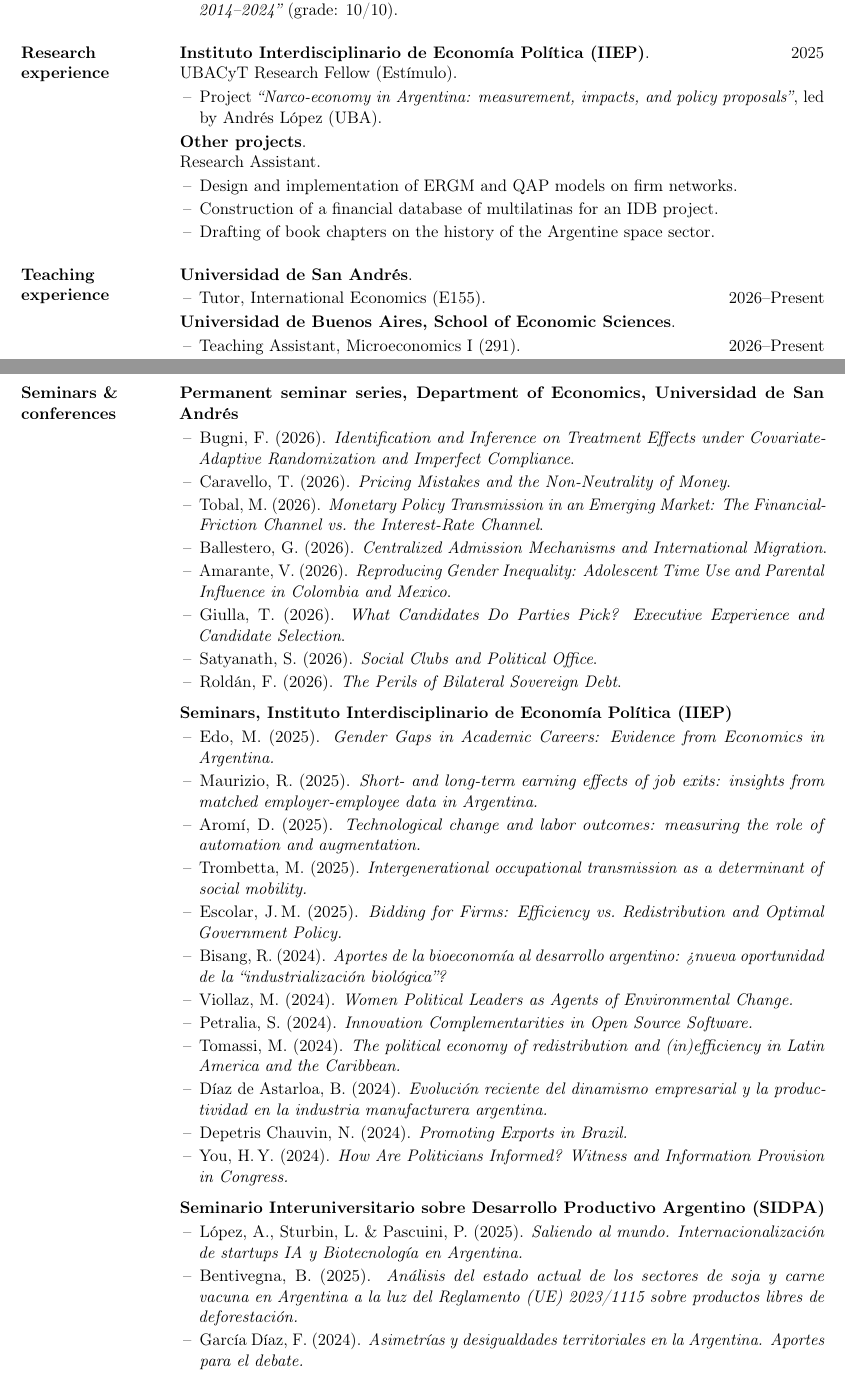
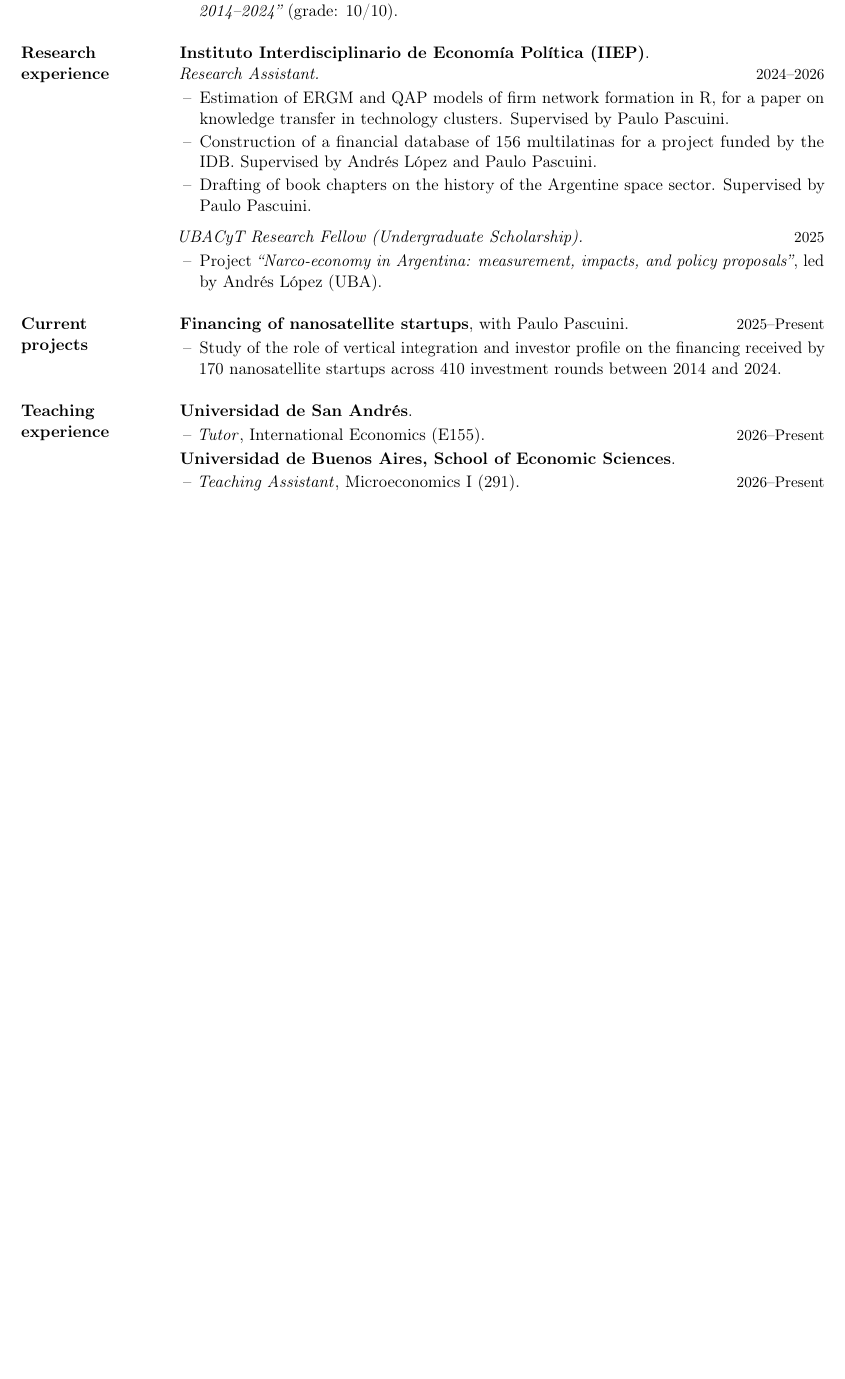
Before and after one commit to sanarovaz/sanarovaz.github.io, a LaTeX CV (cv/cv_en.tex): two parts of pages 1 and 2 of 2 before the commit and part of page 1 of 2 after it, the two joined at a grey line, cut so that both start at the same text, the shorter picture padded with empty space. Compiled offline with pdfLaTeX.

Commit message:
Update cv_en.tex

```diff
--- a/cv/cv_en.tex
+++ b/cv/cv_en.tex
@@ -7,7 +7,7 @@
 % For a Times-like look instead, uncomment: \usepackage{mathptmx}
 
 % ---------- Geometry ----------
-\usepackage[left=1.85in,right=0.8in,top=0.9in,bottom=1.05in]{geometry}
+\usepackage[left=1.85in,right=0.8in,top=0.75in,bottom=1.05in]{geometry}
 
 % ---------- Packages ----------
 \usepackage{titlesec}
@@ -18,7 +18,14 @@
 
 % ---------- Editable metadata ----------
 \newcommand{\cvname}{Santiago Rodríguez Vázquez}
-\newcommand{\cvdate}{July 2026}
+\newcommand{\cvdate}{%
+  \ifcase\month\or January\or February\or March\or April\or May\or June\or
+    July\or August\or September\or October\or November\or December\fi {/}\number\year}
+
+\newcommand{\pagenumcentered}{%
+  \hspace*{\dimexpr 0.5\paperwidth - \oddsidemargin - 1in\relax}%
+  \makebox[0pt][c]{\footnotesize\thepage}%
+}
 
 % ---------- Marginal section headers (the Bugni look) ----------
 \titleformat{\section}[leftmargin]
@@ -79,28 +93,35 @@ B.A. in Economics (Licenciatura).
 
 % ================= RESEARCH EXPERIENCE =================
 \section{Research experience}
-\textbf{Instituto Interdisciplinario de Economía Política (IIEP)}.\entrydate{2025}\\
-UBACyT Research Fellow (Estímulo).
+\textbf{Instituto Interdisciplinario de Economía Política (IIEP)}.
+\\
+\textit{Research Assistant.} \entrydate{2024--2026}
 \begin{cvitems}
-    \item Project \emph{``Narco-economy in Argentina: measurement, impacts, and policy
-          proposals''}, led by Andrés López (UBA).
+    \item Estimation of ERGM and QAP models of firm network formation in R, for a paper on knowledge transfer in technology clusters. Supervised by Paulo Pascuini.
+    \item Construction of a financial database of 156 multilatinas for a project funded by the IDB. Supervised by Andrés López and Paulo Pascuini.
+    \item Drafting of book chapters on the history of the Argentine space sector. Supervised by Paulo Pascuini.
 \end{cvitems}
-\textbf{Other projects}.\\
-Research Assistant.
+\vspace{5pt}
+\textit{UBACyT Research Fellow (Undergraduate Scholarship).} \entrydate{2025}
 \begin{cvitems}
-    \item Design and implementation of ERGM and QAP models on firm networks.
-    \item Construction of a financial database of multilatinas for an IDB project.
-    \item Drafting of book chapters on the history of the Argentine space sector.
+    \item Project \emph{``Narco-economy in Argentina: measurement, impacts, and policy proposals''}, led by Andrés López (UBA).
+\end{cvitems}
+
+% ================= WORKS =================
+\section{Current\\projects}
+\textbf{Financing of nanosatellite startups}, with Paulo Pascuini. \entrydate{2025--Present}
+\begin{cvitems}
+  \item Study of the role of vertical integration and investor profile on the financing received by 170 nanosatellite startups across 410 investment rounds between 2014 and 2024.
 \end{cvitems}
 
 % ================= TEACHING =================
 \section{Teaching experience}
 \textbf{Universidad de San Andrés}.
 \begin{cvitems}
-  \item Tutor, International Economics (E155).\entrydate{2026--Present}
+  \item \textit{Tutor}, International Economics (E155).\entrydate{2026--Present}
 \end{cvitems}
 
 \textbf{Universidad de Buenos Aires, School of Economic Sciences}.
 \begin{cvitems}
-  \item Teaching Assistant, Microeconomics I (291).\entrydate{2026--Present}
-  \item Adjunct Teaching Fellow, Economic Development (559).\entrydate{2025--Present}
+  \item \textit{Teaching Assistant}, Microeconomics I (291).\entrydate{2026--Present}
+  \item \textit{Teaching Assistant}, Economic Development (559).\entrydate{2025--Present}
@@ -130,42 +152,42 @@ Finance Analyst Jr.
 \end{cvitems}
 
 % ================= SEMINARS =================
-\section{Seminars \& conferences}
-\textbf{Permanent seminar series, Department of Economics, Universidad de San Andrés}
-\begin{cvitems}
-  \item Bugni, F. (2026). \emph{Identification and Inference on Treatment Effects under Covariate-Adaptive Randomization and Imperfect Compliance}.
-  \item Caravello, T. (2026). \emph{Pricing Mistakes and the Non-Neutrality of Money}.
-  \item Tobal, M. (2026). \emph{Monetary Policy Transmission in an Emerging Market: The Financial-Friction Channel vs.\ the Interest-Rate Channel}.
-  \item Ballestero, G. (2026). \emph{Centralized Admission Mechanisms and International Migration}.
-  \item Amarante, V. (2026). \emph{Reproducing Gender Inequality: Adolescent Time Use and Parental Influence in Colombia and Mexico}.
-  \item Giulla, T. (2026). \emph{What Candidates Do Parties Pick? Executive Experience and Candidate Selection}.
-  \item Satyanath, S. (2026). \emph{Social Clubs and Political Office}.
-  \item Roldán, F. (2026). \emph{The Perils of Bilateral Sovereign Debt}.
-\end{cvitems}
-
-\vspace{5pt}
-\textbf{Seminars, Instituto Interdisciplinario de Economía Política (IIEP)}
-\begin{cvitems}
-  \item Edo, M. (2025). \emph{Gender Gaps in Academic Careers: Evidence from Economics in Argentina.}
-  \item Maurizio, R. (2025). \emph{Short- and long-term earning effects of job exits: insights from matched employer-employee data in Argentina.}
-  \item Aromí, D. (2025). \emph{Technological change and labor outcomes: measuring the role of automation and augmentation.}
-  \item Trombetta, M. (2025). \emph{Intergenerational occupational transmission as a determinant of social mobility.}
-  \item Escolar, J.\,M. (2025). \emph{Bidding for Firms: Efficiency vs.\ Redistribution and Optimal Government Policy.}
-  \item Bisang, R. (2024). \emph{Aportes de la bioeconomía al desarrollo argentino: ¿nueva oportunidad de la ``industrialización biológica''?}
-  \item Viollaz, M. (2024). \emph{Women Political Leaders as Agents of Environmental Change.}
-  \item Petralia, S. (2024). \emph{Innovation Complementarities in Open Source Software.}
-  \item Tomassi, M. (2024). \emph{The political economy of redistribution and (in)efficiency in Latin America and the Caribbean.}
-  \item Díaz de Astarloa, B. (2024). \emph{Evolución reciente del dinamismo empresarial y la productividad en la industria manufacturera argentina.}
-  \item Depetris Chauvin, N. (2024). \emph{Promoting Exports in Brazil.}
-  \item You, H.\,Y. (2024). \emph{How Are Politicians Informed? Witness and Information Provision in Congress.}
-\end{cvitems}
-
-\vspace{5pt}
-\textbf{Seminario Interuniversitario sobre Desarrollo Productivo Argentino (SIDPA)}
-\begin{cvitems}
-  \item López, A., Sturbin, L.\ \& Pascuini, P. (2025). \emph{Saliendo al mundo. Internacionalización de startups IA y Biotecnología en Argentina.}
-  \item Bentivegna, B. (2025). \emph{Análisis del estado actual de los sectores de soja y carne vacuna en Argentina a la luz del Reglamento (UE) 2023/1115 sobre productos libres de deforestación.}
-  \item García Díaz, F. (2024). \emph{Asimetrías y desigualdades territoriales en la Argentina. Aportes para el debate.}
-\end{cvitems}
+% \section{Seminars \& conferences}
+% \textbf{Permanent seminar series, Department of Economics, Universidad de San Andrés}
+% \begin{cvitems}
+%   \item Bugni, F. (2026). \emph{Identification and Inference on Treatment Effects under Covariate-Adaptive Randomization and Imperfect Compliance}.
+%   \item Caravello, T. (2026). \emph{Pricing Mistakes and the Non-Neutrality of Money}.
+%   \item Tobal, M. (2026). \emph{Monetary Policy Transmission in an Emerging Market: The Financial-Friction Channel vs.\ the Interest-Rate Channel}.
+%   \item Ballestero, G. (2026). \emph{Centralized Admission Mechanisms and International Migration}.
+%   \item Amarante, V. (2026). \emph{Reproducing Gender Inequality: Adolescent Time Use and Parental Influence in Colombia and Mexico}.
+%   \item Giulla, T. (2026). \emph{What Candidates Do Parties Pick? Executive Experience and Candidate Selection}.
+%   \item Satyanath, S. (2026). \emph{Social Clubs and Political Office}.
+%   \item Roldán, F. (2026). \emph{The Perils of Bilateral Sovereign Debt}.
+% \end{cvitems}
+%
+% \vspace{5pt}
+% \textbf{Seminars, Instituto Interdisciplinario de Economía Política (IIEP)}
+% \begin{cvitems}
+%   \item Edo, M. (2025). \emph{Gender Gaps in Academic Careers: Evidence from Economics in Argentina.}
+%   \item Maurizio, R. (2025). \emph{Short- and long-term earning effects of job exits: insights from matched employer-employee data in Argentina.}
+%   \item Aromí, D. (2025). \emph{Technological change and labor outcomes: measuring the role of automation and augmentation.}
+%   \item Trombetta, M. (2025). \emph{Intergenerational occupational transmission as a determinant of social mobility.}
+%   \item Escolar, J.\,M. (2025). \emph{Bidding for Firms: Efficiency vs.\ Redistribution and Optimal Government Policy.}
+%   \item Bisang, R. (2024). \emph{Aportes de la bioeconomía al desarrollo argentino: ¿nueva oportunidad de la ``industrialización biológica''?}
+%   \item Viollaz, M. (2024). \emph{Women Political Leaders as Agents of Environmental Change.}
+%   \item Petralia, S. (2024). \emph{Innovation Complementarities in Open Source Software.}
+%   \item Tomassi, M. (2024). \emph{The political economy of redistribution and (in)efficiency in Latin America and the Caribbean.}
+%   \item Díaz de Astarloa, B. (2024). \emph{Evolución reciente del dinamismo empresarial y la productividad en la industria manufacturera argentina.}
+%   \item Depetris Chauvin, N. (2024). \emph{Promoting Exports in Brazil.}
+%   \item You, H.\,Y. (2024). \emph{How Are Politicians Informed? Witness and Information Provision in Congress.}
+% \end{cvitems}
+%
+% \vspace{5pt}
+% \textbf{Seminario Interuniversitario sobre Desarrollo Productivo Argentino (SIDPA)}
+% \begin{cvitems}
+%   \item López, A., Sturbin, L.\ \& Pascuini, P. (2025). \emph{Saliendo al mundo. Internacionalización de startups IA y Biotecnología en Argentina.}
+%   \item Bentivegna, B. (2025). \emph{Análisis del estado actual de los sectores de soja y carne vacuna en Argentina a la luz del Reglamento (UE) 2023/1115 sobre productos libres de deforestación.}
+%   \item García Díaz, F. (2024). \emph{Asimetrías y desigualdades territoriales en la Argentina. Aportes para el debate.}
+% \end{cvitems}
 
 \end{document}
```
Also changed, not shown: cv/cv_en.tex (42 more changed lines).
